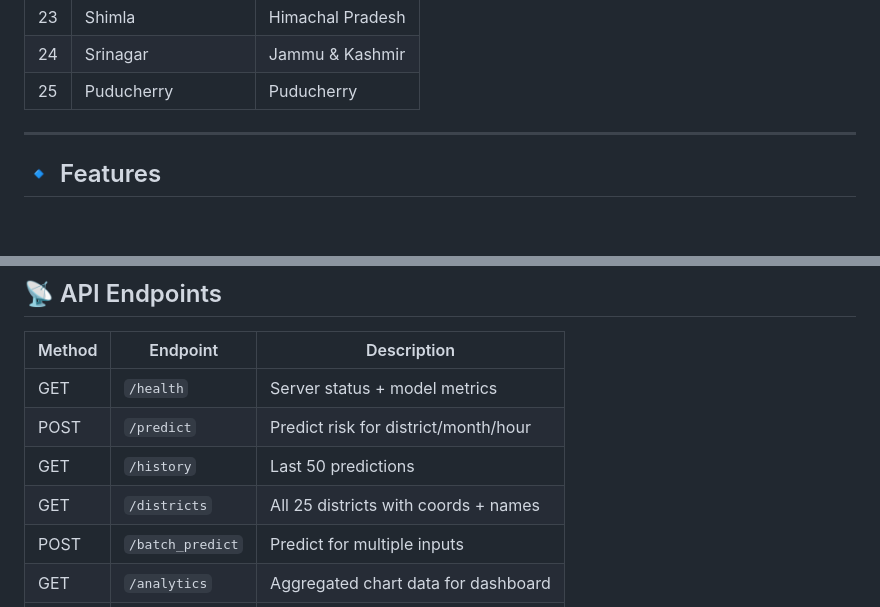
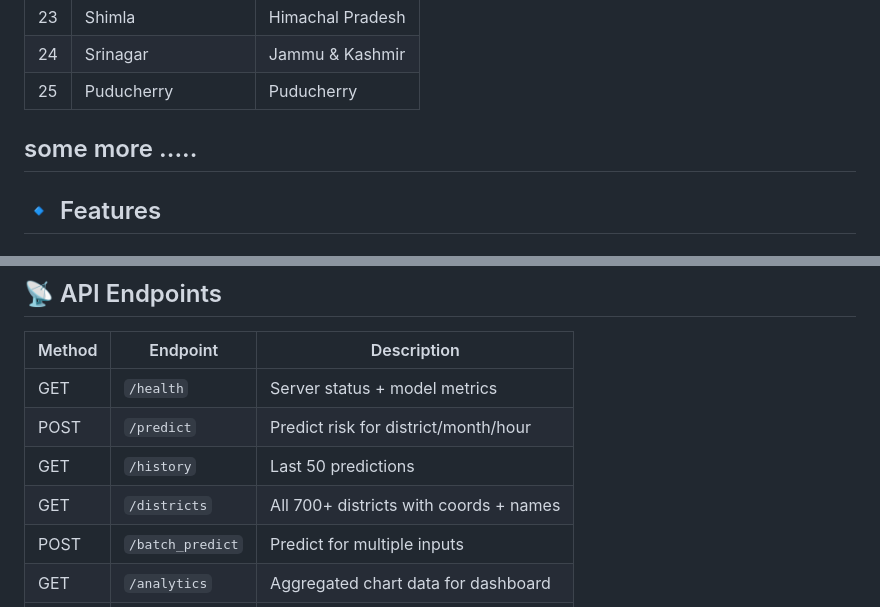
Before and after one commit to Ilakkiya489/crime-hotspot, a Markdown page: README.md, 2 parts joined by grey strips. Rendered like a GitHub page; blank space fills up the shorter version.

```diff
--- a/README.md
+++ b/README.md
@@ -53,7 +53,7 @@ Open any of these files directly in your browser (no build step needed):
 | 23 | Shimla | Himachal Pradesh |
 | 24 | Srinagar | Jammu & Kashmir |
 | 25 | Puducherry | Puducherry |
-
+some more .....
 ---
 
 ## 🔹 Features
@@ -108,7 +108,7 @@ Open any of these files directly in your browser (no build step needed):
 | GET | `/health` | Server status + model metrics |
 | POST | `/predict` | Predict risk for district/month/hour |
 | GET | `/history` | Last 50 predictions |
-| GET | `/districts` | All 25 districts with coords + names |
+| GET | `/districts` | All 700+  districts with coords + names |
 | POST | `/batch_predict` | Predict for multiple inputs |
 | GET | `/analytics` | Aggregated chart data for dashboard |
 | POST | `/auth/register` | Register new user |
```
